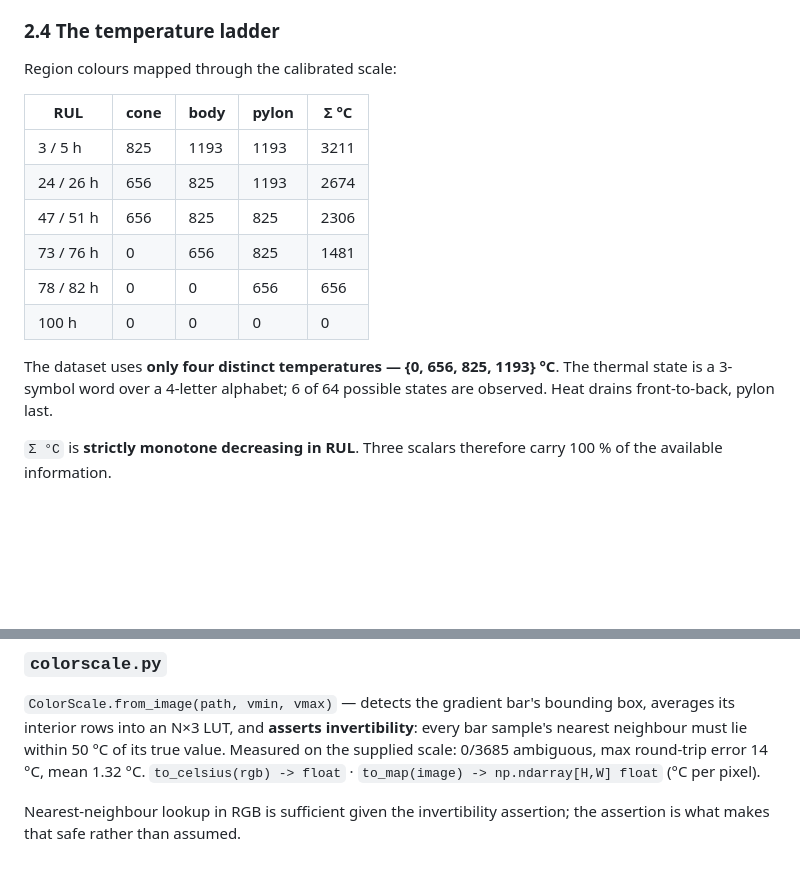
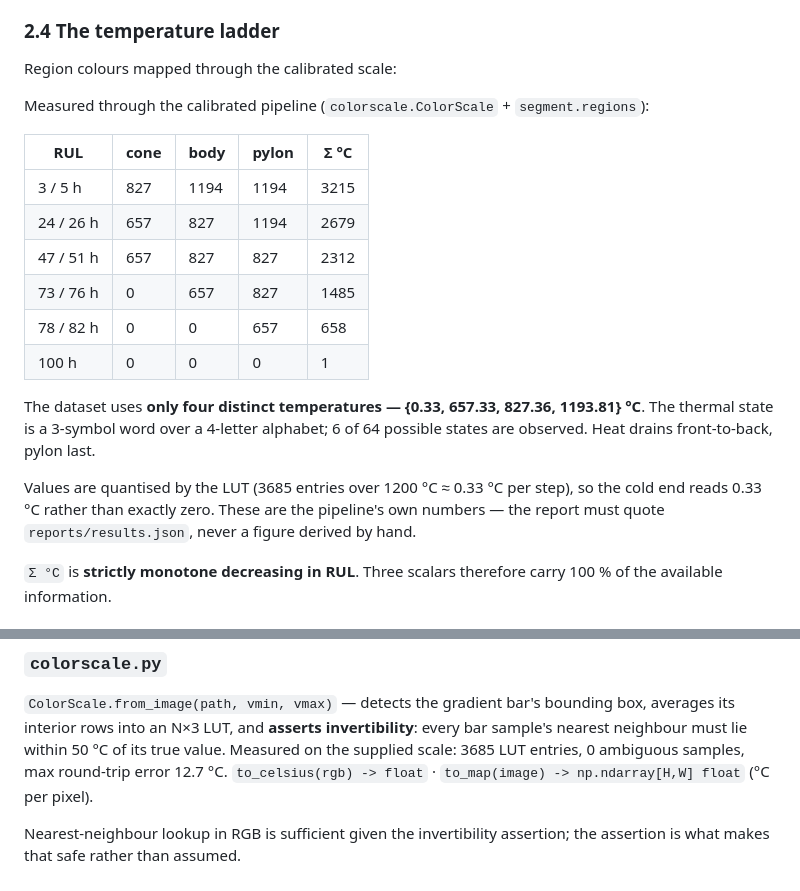
Before and after one commit to Cl3mi/master_deep-learning, a Markdown page: docs/design/2026-08-06-glys-rul-design.md, 2 parts joined by grey strips. Rendered like a GitHub page; blank space fills up the shorter version.

Commit message:
docs: align design spec with calibrated pipeline measurements
The temperature ladder and colour-scale round-trip error in the spec were
derived by hand before the calibration code existed, using a fixed row inset
of 10 rather than the height-proportional inset the implementation computes.
Replace them with the values the pipeline itself produces so the document
cannot drift from the code.

```diff
--- a/docs/design/2026-08-06-glys-rul-design.md
+++ b/docs/design/2026-08-06-glys-rul-design.md
@@ -73,18 +73,24 @@ noise blobs, ordered left-to-right as cone / body / pylon.
 
 Region colours mapped through the calibrated scale:
 
+Measured through the calibrated pipeline (`colorscale.ColorScale` + `segment.regions`):
+
 | RUL | cone | body | pylon | Σ °C |
 |---|---|---|---|---|
-| 3 / 5 h | 825 | 1193 | 1193 | 3211 |
-| 24 / 26 h | 656 | 825 | 1193 | 2674 |
-| 47 / 51 h | 656 | 825 | 825 | 2306 |
-| 73 / 76 h | 0 | 656 | 825 | 1481 |
-| 78 / 82 h | 0 | 0 | 656 | 656 |
-| 100 h | 0 | 0 | 0 | 0 |
+| 3 / 5 h | 827 | 1194 | 1194 | 3215 |
+| 24 / 26 h | 657 | 827 | 1194 | 2679 |
+| 47 / 51 h | 657 | 827 | 827 | 2312 |
+| 73 / 76 h | 0 | 657 | 827 | 1485 |
+| 78 / 82 h | 0 | 0 | 657 | 658 |
+| 100 h | 0 | 0 | 0 | 1 |
 
-The dataset uses **only four distinct temperatures — {0, 656, 825, 1193} °C**. The
-thermal state is a 3-symbol word over a 4-letter alphabet; 6 of 64 possible states are
+The dataset uses **only four distinct temperatures — {0.33, 657.33, 827.36, 1193.81} °C**.
+The thermal state is a 3-symbol word over a 4-letter alphabet; 6 of 64 possible states are
 observed. Heat drains front-to-back, pylon last.
+
+Values are quantised by the LUT (3685 entries over 1200 °C ≈ 0.33 °C per step), so the
+cold end reads 0.33 °C rather than exactly zero. These are the pipeline's own numbers —
+the report must quote `reports/results.json`, never a figure derived by hand.
 
 `Σ °C` is **strictly monotone decreasing in RUL**. Three scalars therefore carry 100 %
 of the available information.
@@ -187,7 +193,7 @@ in the codebase calls PIL directly.
 `ColorScale.from_image(path, vmin, vmax)` — detects the gradient bar's bounding box,
 averages its interior rows into an N×3 LUT, and **asserts invertibility**: every bar
 sample's nearest neighbour must lie within 50 °C of its true value. Measured on the
-supplied scale: 0/3685 ambiguous, max round-trip error 14 °C, mean 1.32 °C.
+supplied scale: 3685 LUT entries, 0 ambiguous samples, max round-trip error 12.7 °C.
 `to_celsius(rgb) -> float` · `to_map(image) -> np.ndarray[H,W] float` (°C per pixel).
 
 Nearest-neighbour lookup in RGB is sufficient given the invertibility assertion; the
```
